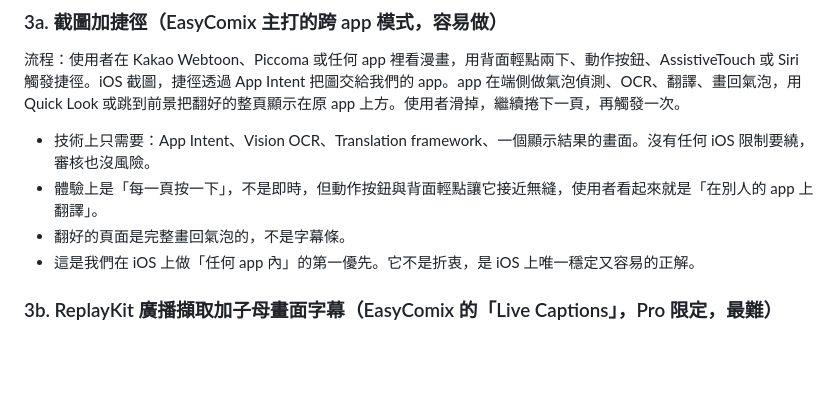
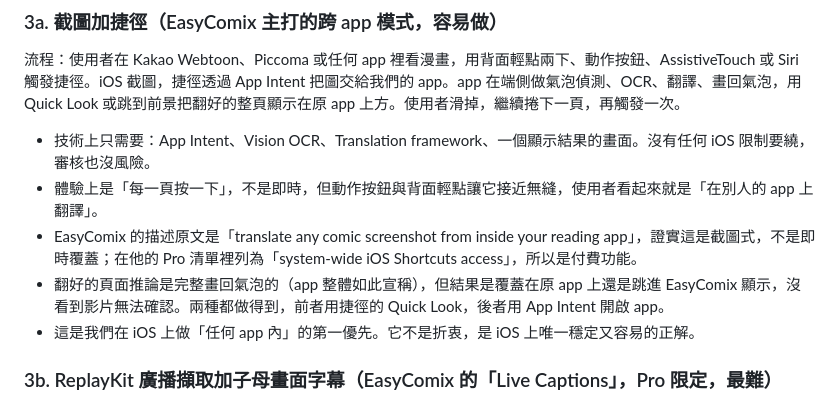
Before and after one commit to joanna8799/Translation, a Markdown page: docs/02-platform-feasibility.md, the part around the change. Rendered like a GitHub page; blank space fills up the shorter version.

```diff
--- a/docs/02-platform-feasibility.md
+++ b/docs/02-platform-feasibility.md
@@ -83,7 +83,8 @@ iOS 不允許任何 app 畫在別的 app 上面，也不允許背景即時讀取
 
 - 技術上只需要：App Intent、Vision OCR、Translation framework、一個顯示結果的畫面。沒有任何 iOS 限制要繞，審核也沒風險。
 - 體驗上是「每一頁按一下」，不是即時，但動作按鈕與背面輕點讓它接近無縫，使用者看起來就是「在別人的 app 上翻譯」。
-- 翻好的頁面是完整畫回氣泡的，不是字幕條。
+- EasyComix 的描述原文是「translate any comic screenshot from inside your reading app」，證實這是截圖式，不是即時覆蓋；在他的 Pro 清單裡列為「system-wide iOS Shortcuts access」，所以是付費功能。
+- 翻好的頁面推論是完整畫回氣泡的（app 整體如此宣稱），但結果是覆蓋在原 app 上還是跳進 EasyComix 顯示，沒看到影片無法確認。兩種都做得到，前者用捷徑的 Quick Look，後者用 App Intent 開啟 app。
 - 這是我們在 iOS 上做「任何 app 內」的第一優先。它不是折衷，是 iOS 上唯一穩定又容易的正解。
 
 ### 3b. ReplayKit 廣播擷取加子母畫面字幕（EasyComix 的「Live Captions」，Pro 限定，最難）
```
Also changed, not shown: docs/01-easycomix-cost-analysis.md (+22 -2 lines).
